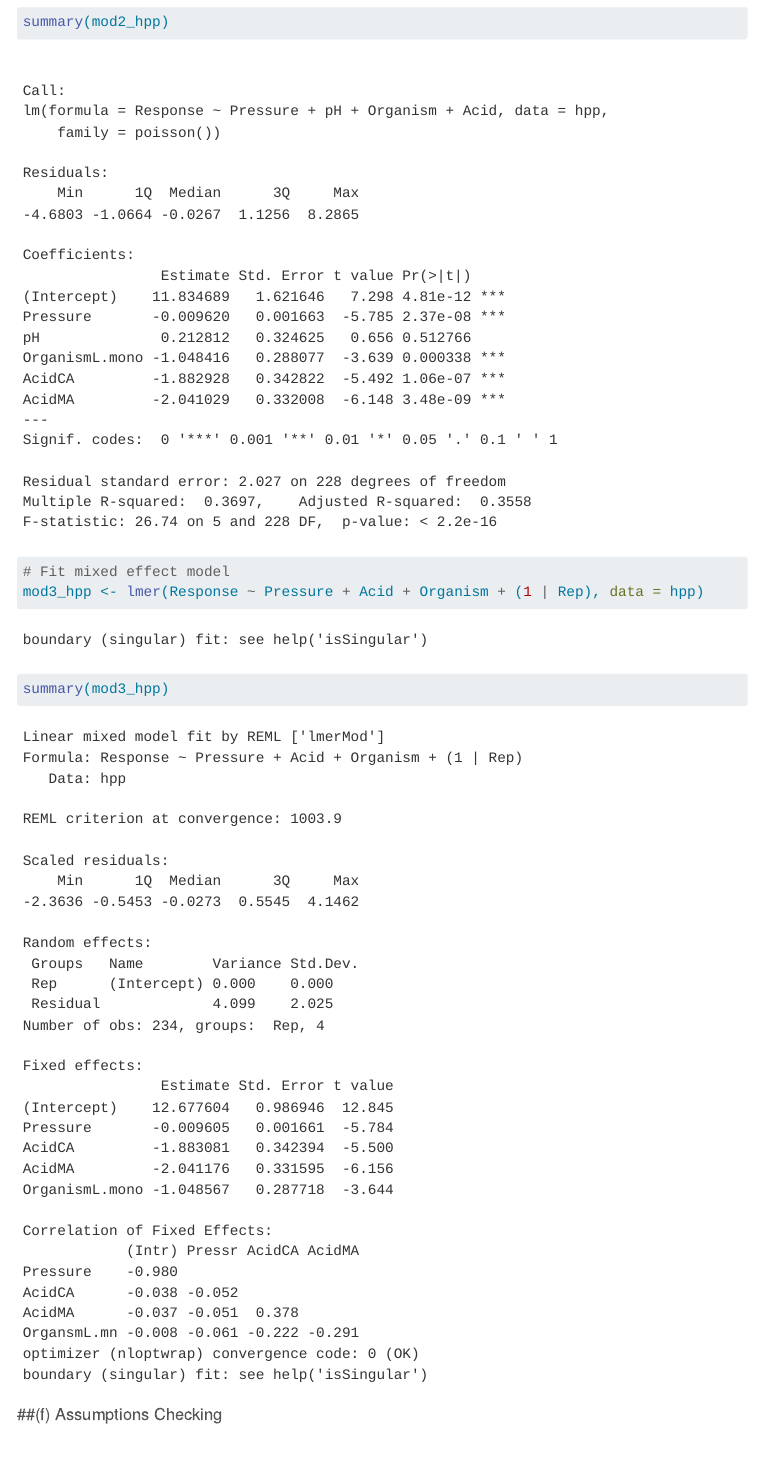
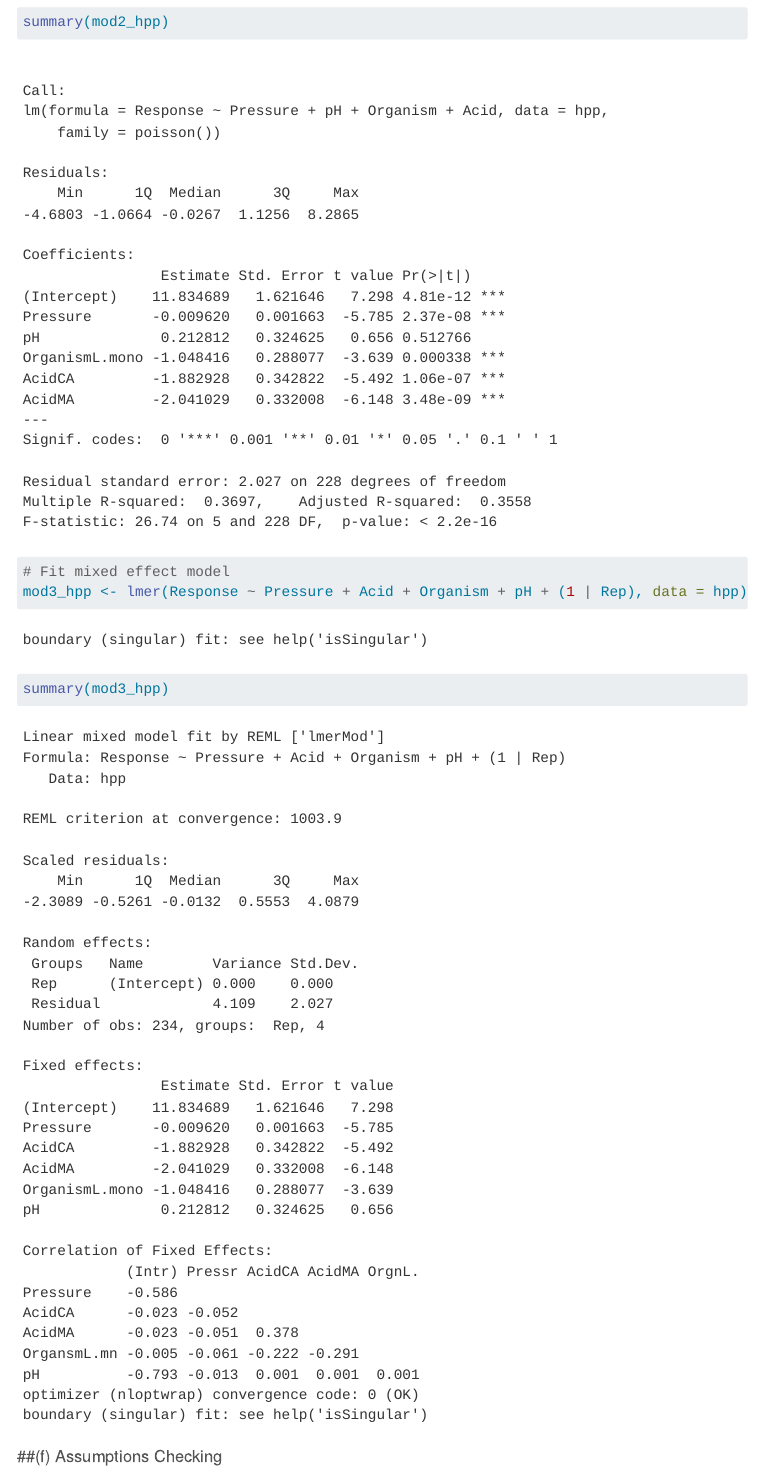
Before and after one commit to Madhuparna60/2025dsa_finalproject_group14, a Quarto document (Code/ProjectInstructions_design.qmd): the page in a window 1100 px wide, from 11180 px down. Rendered offline with R 4.5, knitr and Pandoc in place of Quarto, with nearby package versions; menus at the side of the page are left out; long lines of code are wrapped.

Commit message:
updated code

````diff
--- a/Code/ProjectInstructions_design.qmd
+++ b/Code/ProjectInstructions_design.qmd
@@ -237,7 +237,7 @@ summary(mod2_hpp)
 
 ```{r mod3}
 # Fit mixed effect model
-mod3_hpp <- lmer(Response ~ Pressure + Acid + Organism + (1 | Rep), data = hpp)
+mod3_hpp <- lmer(Response ~ Pressure + Acid + Organism + pH + (1 | Rep), data = hpp)
 summary(mod3_hpp)
 
 ```
````
Also changed, not shown: Code/hpp_2.R (added), Data/~$Data_MD.xlsx (deleted), Output/D-values.png, Code/ProjectInstructions_design.qmd (10 more changed lines), 2 other files.
